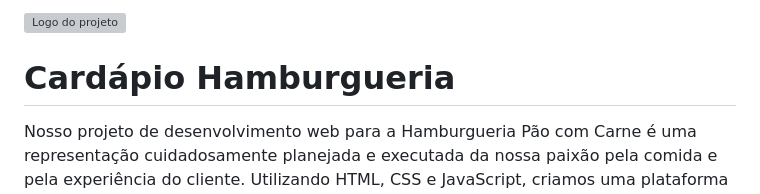
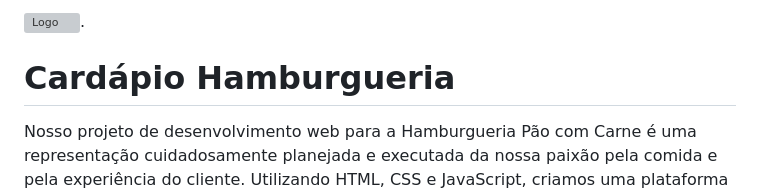
Before and after one commit to alanjmoura/projeto-hamburgueria, a Markdown page: README.md, the part around the change. Drawn GitHub-style; grey boxes are pictures that could not be loaded.

```diff
--- a/README.md
+++ b/README.md
@@ -1,4 +1,4 @@
-![Logo do projeto](https://imgur.com/IaCFKHL)
+![Logo](https://imgur.com/IaCFKHL).
 
 # Cardápio Hamburgueria
 
```
